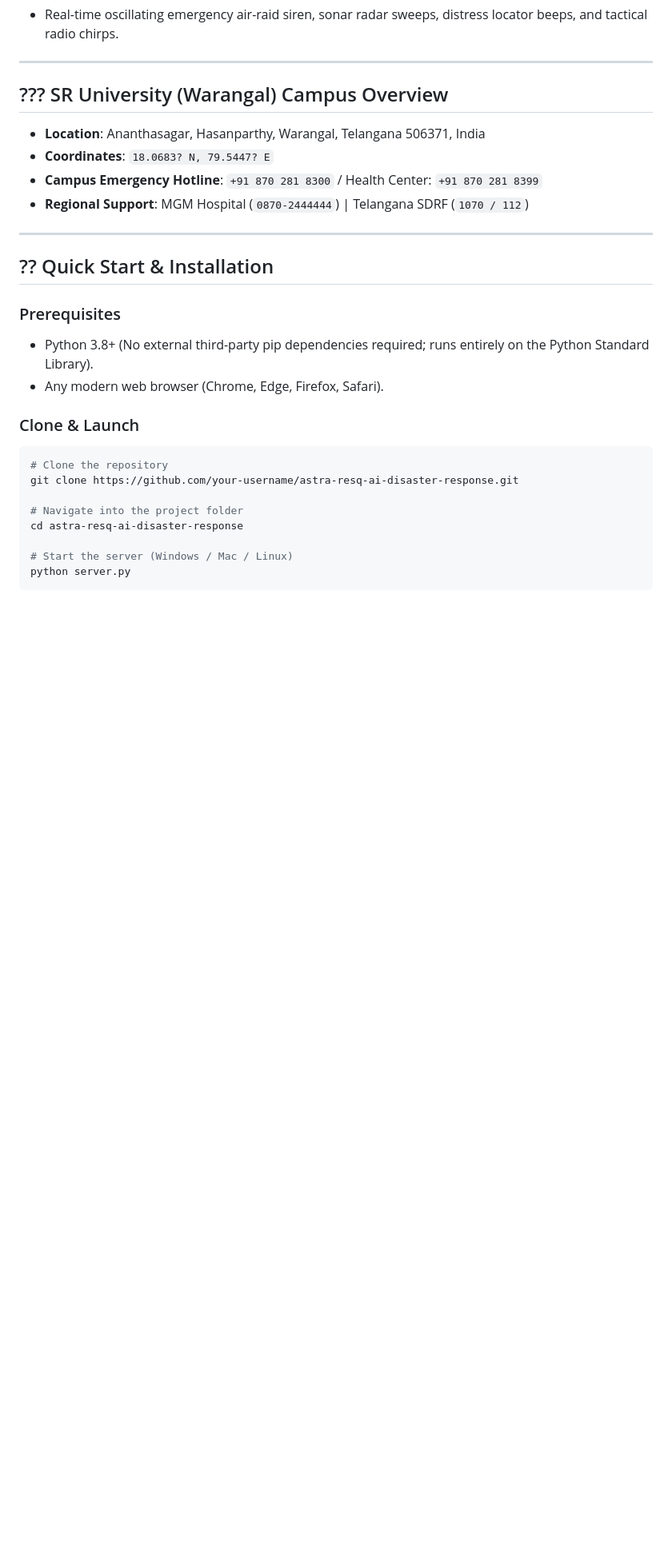
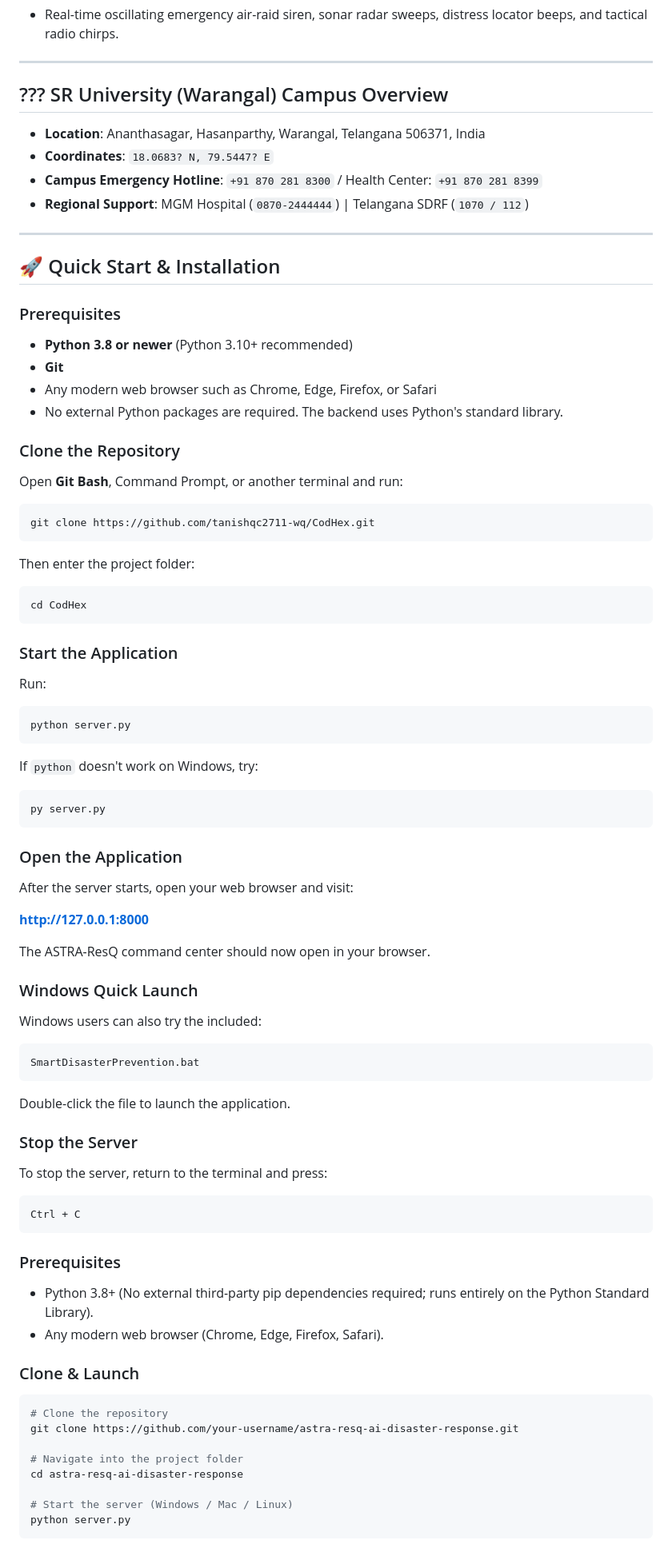
Before and after one commit to tanishqc2711-wq/CodHex, a Markdown page: ASTRA-ResQ-AI-Disaster-Response/README.md, the part around the change. Shown at 80% size. Drawn GitHub-style; blank space fills up the shorter version.

Commit message:
Update README instructions

````diff
--- a/ASTRA-ResQ-AI-Disaster-Response/README.md
+++ b/ASTRA-ResQ-AI-Disaster-Response/README.md
@@ -53,8 +53,69 @@
 - **Regional Support**: MGM Hospital (`0870-2444444`) | Telangana SDRF (`1070 / 112`)
 
 ---
+## 🚀 Quick Start & Installation
 
-## ?? Quick Start & Installation
+### Prerequisites
+
+* **Python 3.8 or newer** (Python 3.10+ recommended)
+* **Git**
+* Any modern web browser such as Chrome, Edge, Firefox, or Safari
+* No external Python packages are required. The backend uses Python's standard library.
+
+### Clone the Repository
+
+Open **Git Bash**, Command Prompt, or another terminal and run:
+
+```bash
+git clone https://github.com/tanishqc2711-wq/CodHex.git
+```
+
+Then enter the project folder:
+
+```bash
+cd CodHex
+```
+
+### Start the Application
+
+Run:
+
+```bash
+python server.py
+```
+
+If `python` doesn't work on Windows, try:
+
+```bash
+py server.py
+```
+
+### Open the Application
+
+After the server starts, open your web browser and visit:
+
+**http://127.0.0.1:8000**
+
+The ASTRA-ResQ command center should now open in your browser.
+
+### Windows Quick Launch
+
+Windows users can also try the included:
+
+```text
+SmartDisasterPrevention.bat
+```
+
+Double-click the file to launch the application.
+
+### Stop the Server
+
+To stop the server, return to the terminal and press:
+
+```text
+Ctrl + C
+```
+
 
 ### Prerequisites
 - Python 3.8+ (No external third-party pip dependencies required; runs entirely on the Python Standard Library).
````
